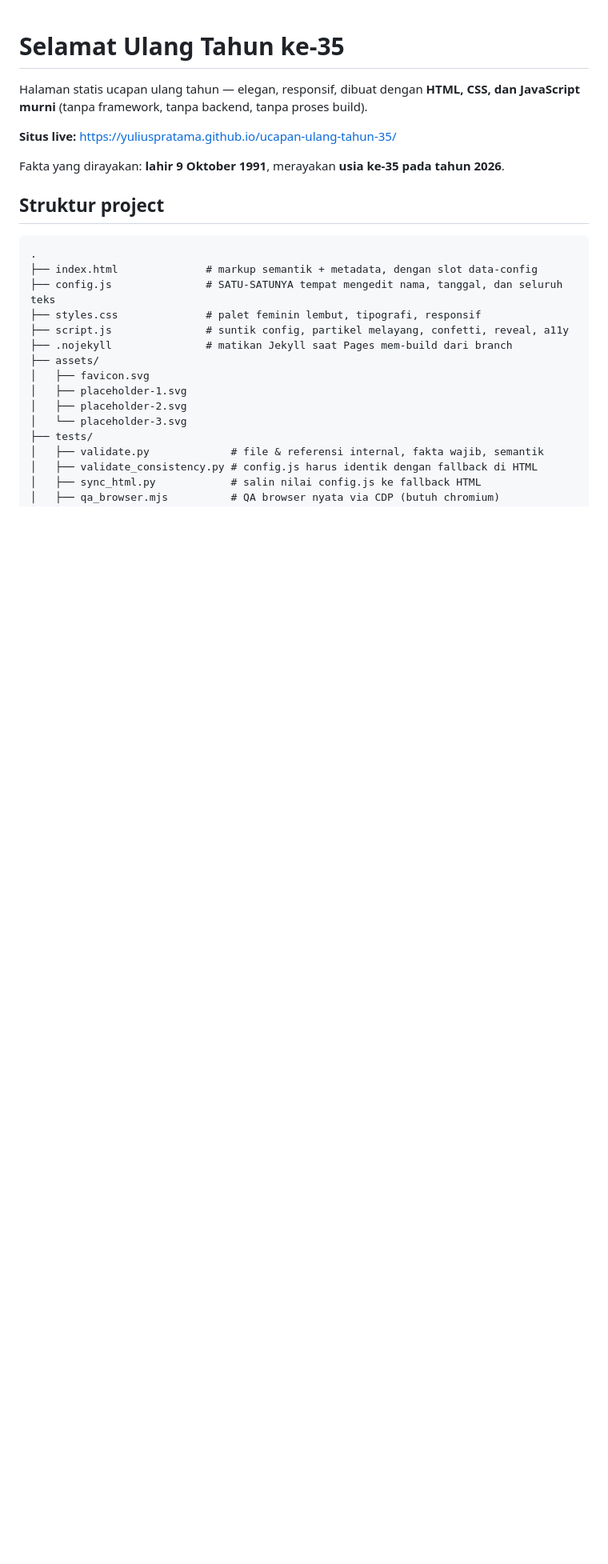
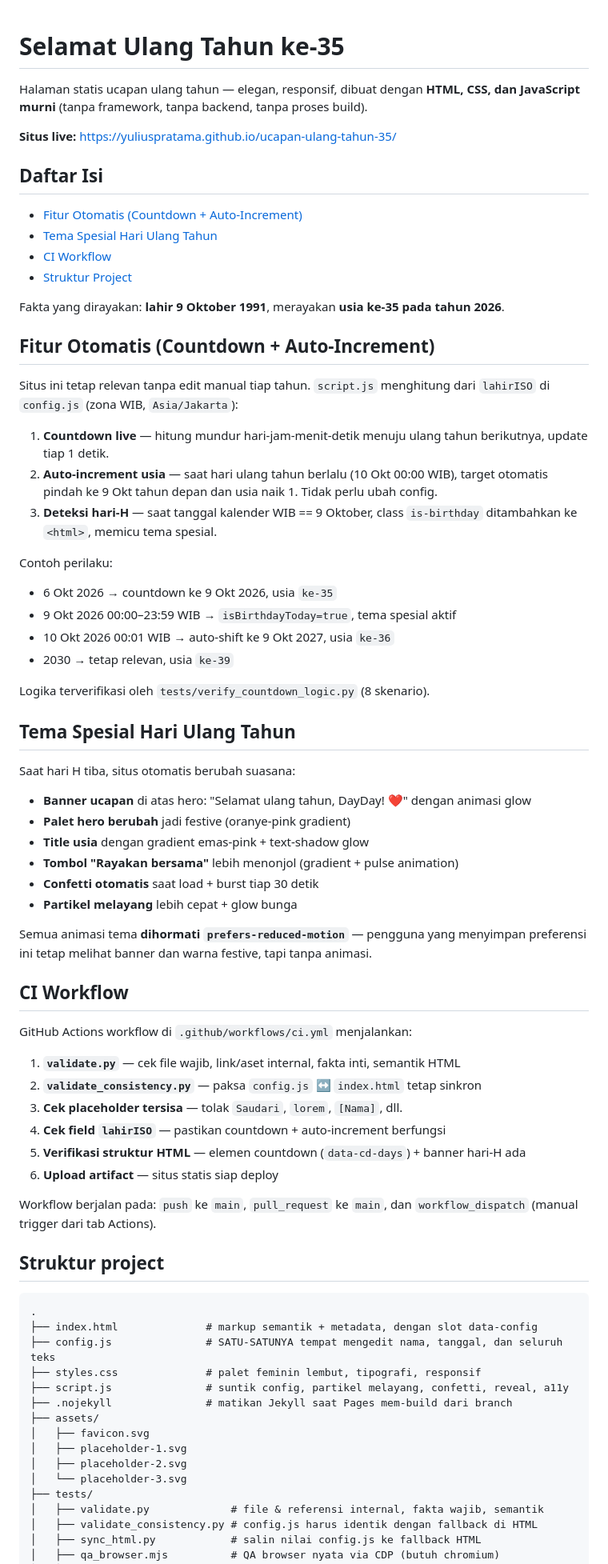
Before and after one commit to yuliuspratama/ucapan-ulang-tahun-35, a Markdown page: README.md, the part around the change. Shown at 80% size. Rendered like a GitHub page; blank space fills up the shorter version.

Commit message:
docs: dokumentasi countdown/auto-increment/tema hari-H/CI workflow

```diff
--- a/README.md
+++ b/README.md
@@ -4,7 +4,56 @@ Halaman statis ucapan ulang tahun — elegan, responsif, dibuat dengan **HTML, C
 
 **Situs live:** <https://yuliuspratama.github.io/ucapan-ulang-tahun-35/>
 
+## Daftar Isi
+
+- [Fitur Otomatis (Countdown + Auto-Increment)](#fitur-otomatis-countdown--auto-increment)
+- [Tema Spesial Hari Ulang Tahun](#tema-spesial-hari-ulang-tahun)
+- [CI Workflow](#ci-workflow)
+- [Struktur Project](#struktur-project)
+
 Fakta yang dirayakan: **lahir 9 Oktober 1991**, merayakan **usia ke-35 pada tahun 2026**.
+
+## Fitur Otomatis (Countdown + Auto-Increment)
+
+Situs ini tetap relevan tanpa edit manual tiap tahun. `script.js` menghitung dari `lahirISO` di `config.js` (zona WIB, `Asia/Jakarta`):
+
+1. **Countdown live** — hitung mundur hari-jam-menit-detik menuju ulang tahun berikutnya, update tiap 1 detik.
+2. **Auto-increment usia** — saat hari ulang tahun berlalu (10 Okt 00:00 WIB), target otomatis pindah ke 9 Okt tahun depan dan usia naik 1. Tidak perlu ubah config.
+3. **Deteksi hari-H** — saat tanggal kalender WIB == 9 Oktober, class `is-birthday` ditambahkan ke `<html>`, memicu tema spesial.
+
+Contoh perilaku:
+- 6 Okt 2026 → countdown ke 9 Okt 2026, usia `ke-35`
+- 9 Okt 2026 00:00–23:59 WIB → `isBirthdayToday=true`, tema spesial aktif
+- 10 Okt 2026 00:01 WIB → auto-shift ke 9 Okt 2027, usia `ke-36`
+- 2030 → tetap relevan, usia `ke-39`
+
+Logika terverifikasi oleh `tests/verify_countdown_logic.py` (8 skenario).
+
+## Tema Spesial Hari Ulang Tahun
+
+Saat hari H tiba, situs otomatis berubah suasana:
+
+- **Banner ucapan** di atas hero: "Selamat ulang tahun, DayDay! ❤" dengan animasi glow
+- **Palet hero berubah** jadi festive (oranye-pink gradient)
+- **Title usia** dengan gradient emas-pink + text-shadow glow
+- **Tombol "Rayakan bersama"** lebih menonjol (gradient + pulse animation)
+- **Confetti otomatis** saat load + burst tiap 30 detik
+- **Partikel melayang** lebih cepat + glow bunga
+
+Semua animasi tema **dihormati `prefers-reduced-motion`** — pengguna yang menyimpan preferensi ini tetap melihat banner dan warna festive, tapi tanpa animasi.
+
+## CI Workflow
+
+GitHub Actions workflow di `.github/workflows/ci.yml` menjalankan:
+
+1. **`validate.py`** — cek file wajib, link/aset internal, fakta inti, semantik HTML
+2. **`validate_consistency.py`** — paksa `config.js` ↔ `index.html` tetap sinkron
+3. **Cek placeholder tersisa** — tolak `Saudari`, `lorem`, `[Nama]`, dll.
+4. **Cek field `lahirISO`** — pastikan countdown + auto-increment berfungsi
+5. **Verifikasi struktur HTML** — elemen countdown (`data-cd-days`) + banner hari-H ada
+6. **Upload artifact** — situs statis siap deploy
+
+Workflow berjalan pada: `push` ke `main`, `pull_request` ke `main`, dan `workflow_dispatch` (manual trigger dari tab Actions).
 
 ## Struktur project
 
```
